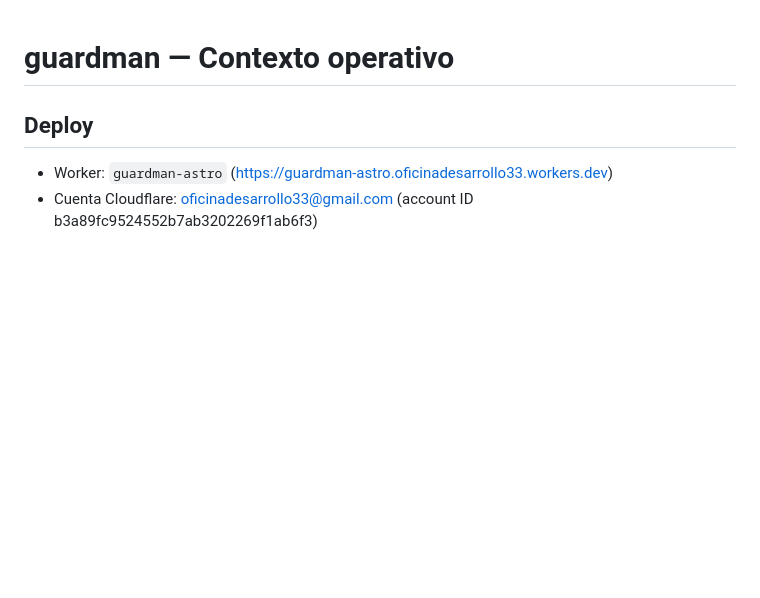
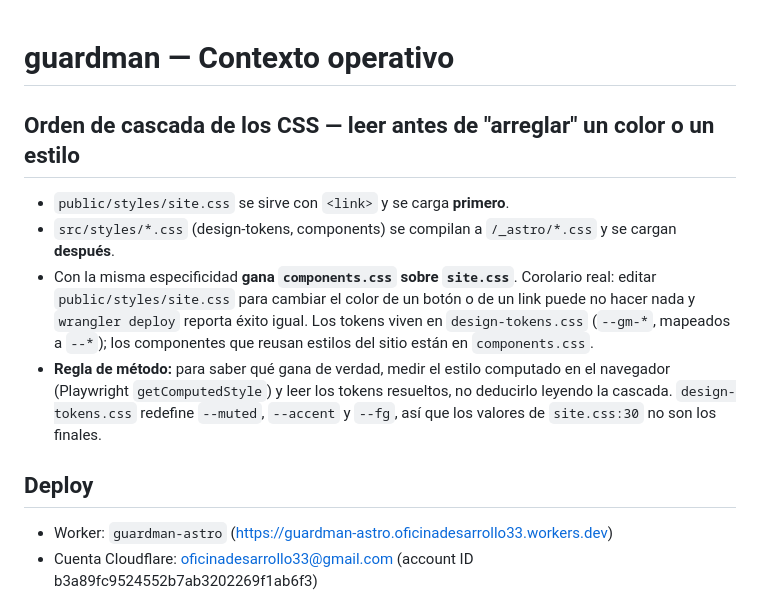
Before and after one commit to desarrollo33-lab/guardman, a Markdown page: AGENTS.md, the part around the change. GitHub-like rendering; blank space fills up the shorter version.

Commit message:
docs(agentes): orden de cascada de los CSS y metodo para medir estilos computados

```diff
--- a/AGENTS.md
+++ b/AGENTS.md
@@ -1,4 +1,17 @@
 # guardman — Contexto operativo
+
+## Orden de cascada de los CSS — leer antes de "arreglar" un color o un estilo
+- `public/styles/site.css` se sirve con `<link>` y se carga **primero**.
+- `src/styles/*.css` (design-tokens, components) se compilan a `/_astro/*.css` y se cargan **después**.
+- Con la misma especificidad **gana `components.css` sobre `site.css`**. Corolario real: editar
+  `public/styles/site.css` para cambiar el color de un botón o de un link puede no hacer nada y
+  `wrangler deploy` reporta éxito igual. Los tokens viven en `design-tokens.css`
+  (`--gm-*`, mapeados a `--*`); los componentes que reusan estilos del sitio están en
+  `components.css`.
+- **Regla de método:** para saber qué gana de verdad, medir el estilo computado en el navegador
+  (Playwright `getComputedStyle`) y leer los tokens resueltos, no deducirlo leyendo la cascada.
+  `design-tokens.css` redefine `--muted`, `--accent` y `--fg`, así que los valores de
+  `site.css:30` no son los finales.
 
 ## Deploy
 - Worker: `guardman-astro` (https://guardman-astro.oficinadesarrollo33.workers.dev)
```
